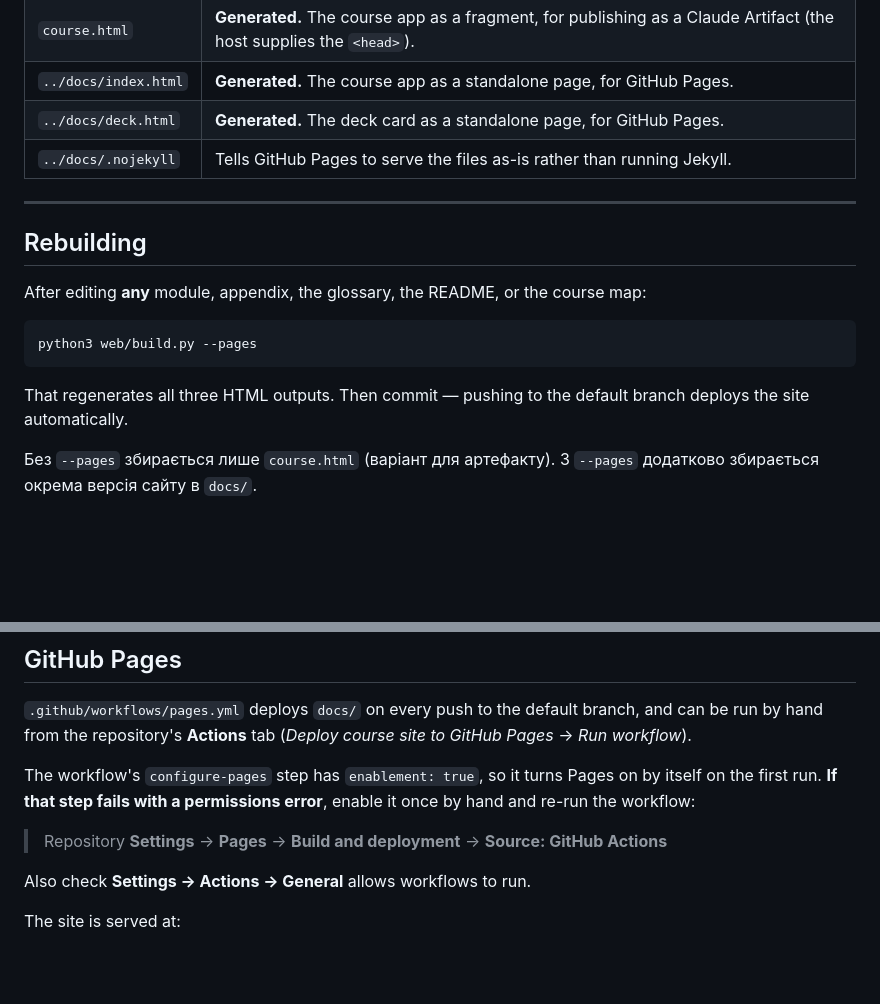
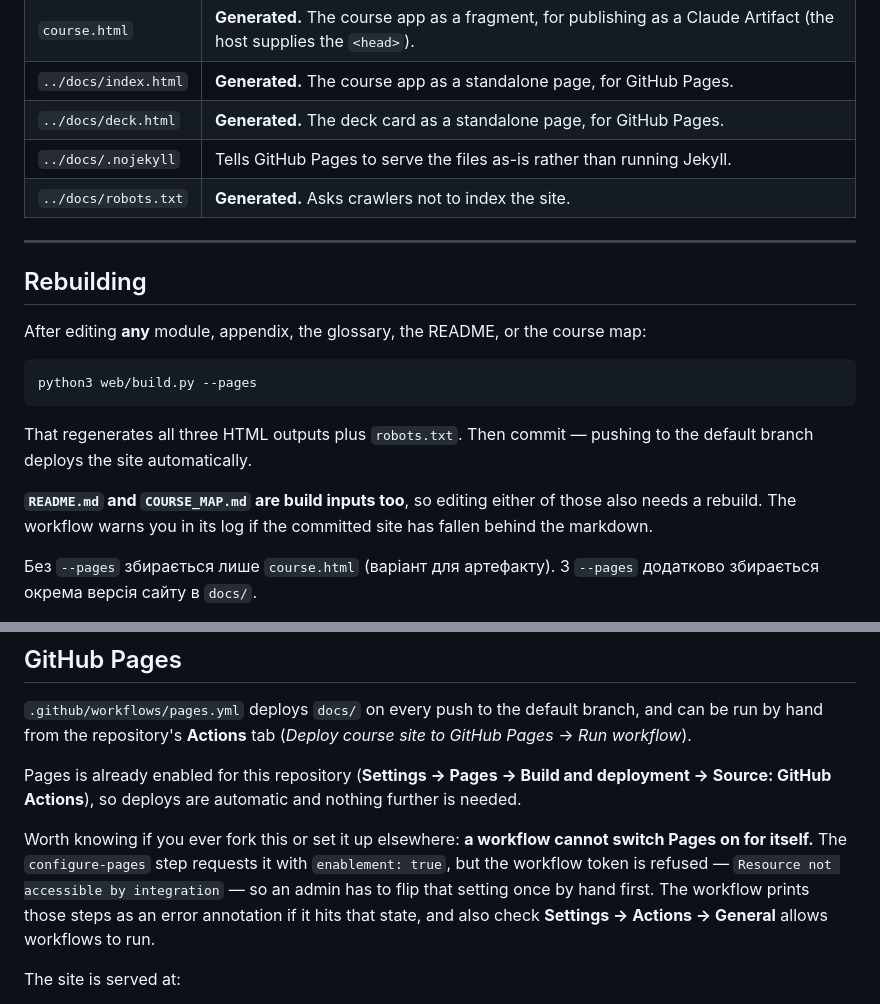
Before and after one commit to AndriiB-CA/SailBoat_Course, a Markdown page: web/README.md, 2 parts joined by grey strips. Drawn GitHub-style; blank space fills up the shorter version.

Commit message:
Correct the Pages setup notes in web/README.md
The file still claimed the workflow enables Pages on its own, which the first
two runs disproved: the workflow token is refused with "Resource not accessible
by integration". Records the actual behaviour, notes that Pages is now enabled
for this repository, lists the generated robots.txt, and points out that
README.md and COURSE_MAP.md are build inputs so editing them needs a rebuild.

Co-Authored-By: Claude Opus 5 <noreply@anthropic.com>
Claude-Session: https://claude.ai/code/session_01UtV5aRTZC6Fzhn8uaXhEwc

````diff
--- a/web/README.md
+++ b/web/README.md
@@ -20,6 +20,7 @@ source of truth — never edit the generated HTML.**
 | `../docs/index.html` | **Generated.** The course app as a standalone page, for GitHub Pages. |
 | `../docs/deck.html` | **Generated.** The deck card as a standalone page, for GitHub Pages. |
 | `../docs/.nojekyll` | Tells GitHub Pages to serve the files as-is rather than running Jekyll. |
+| `../docs/robots.txt` | **Generated.** Asks crawlers not to index the site. |
 
 ---
 
@@ -32,8 +33,12 @@ map:
 python3 web/build.py --pages
 ```
 
-That regenerates all three HTML outputs. Then commit — pushing to the default
-branch deploys the site automatically.
+That regenerates all three HTML outputs plus `robots.txt`. Then commit —
+pushing to the default branch deploys the site automatically.
+
+**`README.md` and `COURSE_MAP.md` are build inputs too**, so editing either of
+those also needs a rebuild. The workflow warns you in its log if the committed
+site has fallen behind the markdown.
 
 Без `--pages` збирається лише `course.html` (варіант для артефакту). З `--pages`
 додатково збирається окрема версія сайту в `docs/`.
@@ -69,14 +74,17 @@ No dependencies beyond the Python standard library.
 branch, and can be run by hand from the repository's **Actions** tab
 (*Deploy course site to GitHub Pages* → *Run workflow*).
 
-The workflow's `configure-pages` step has `enablement: true`, so it turns Pages
-on by itself on the first run. **If that step fails with a permissions error**,
-enable it once by hand and re-run the workflow:
+Pages is already enabled for this repository (**Settings → Pages → Build and
+deployment → Source: GitHub Actions**), so deploys are automatic and nothing
+further is needed.
 
-> Repository **Settings** → **Pages** → **Build and deployment** →
-> **Source: GitHub Actions**
-
-Also check **Settings → Actions → General** allows workflows to run.
+Worth knowing if you ever fork this or set it up elsewhere: **a workflow cannot
+switch Pages on for itself.** The `configure-pages` step requests it with
+`enablement: true`, but the workflow token is refused —
+`Resource not accessible by integration` — so an admin has to flip that setting
+once by hand first. The workflow prints those steps as an error annotation if it
+hits that state, and also check **Settings → Actions → General** allows
+workflows to run.
 
 The site is served at:
 
````
